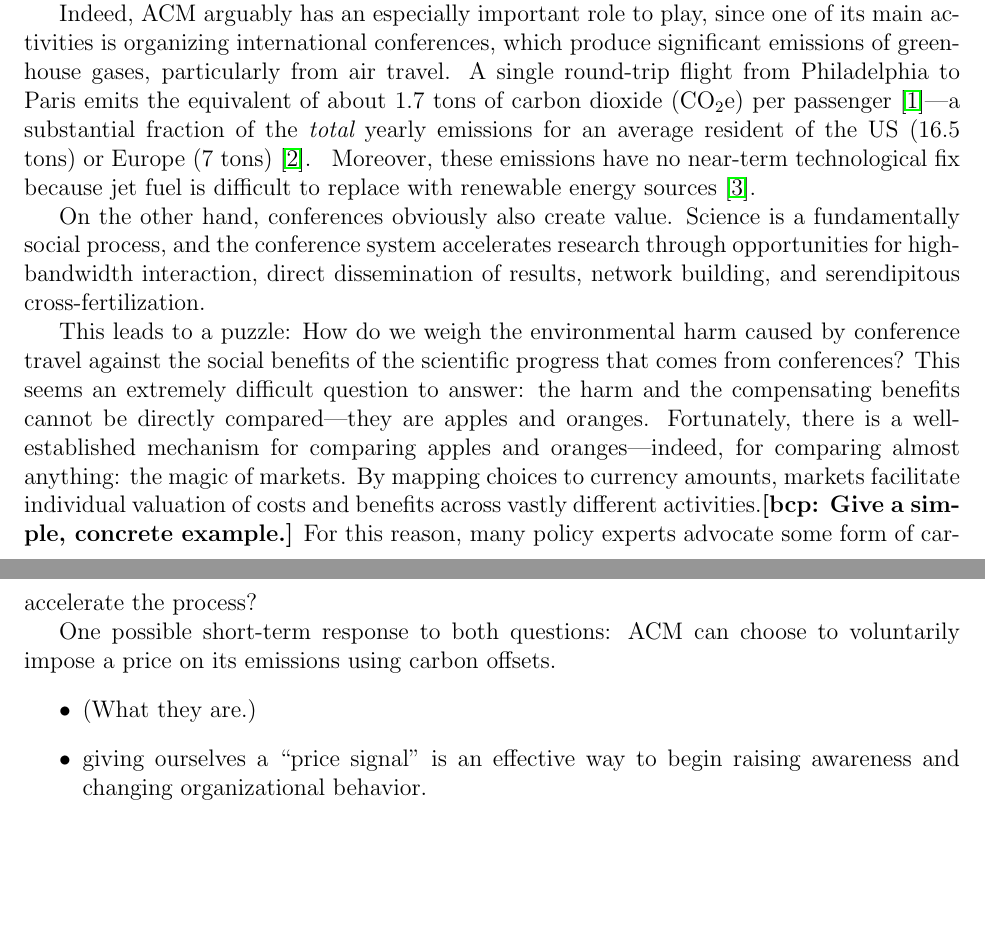
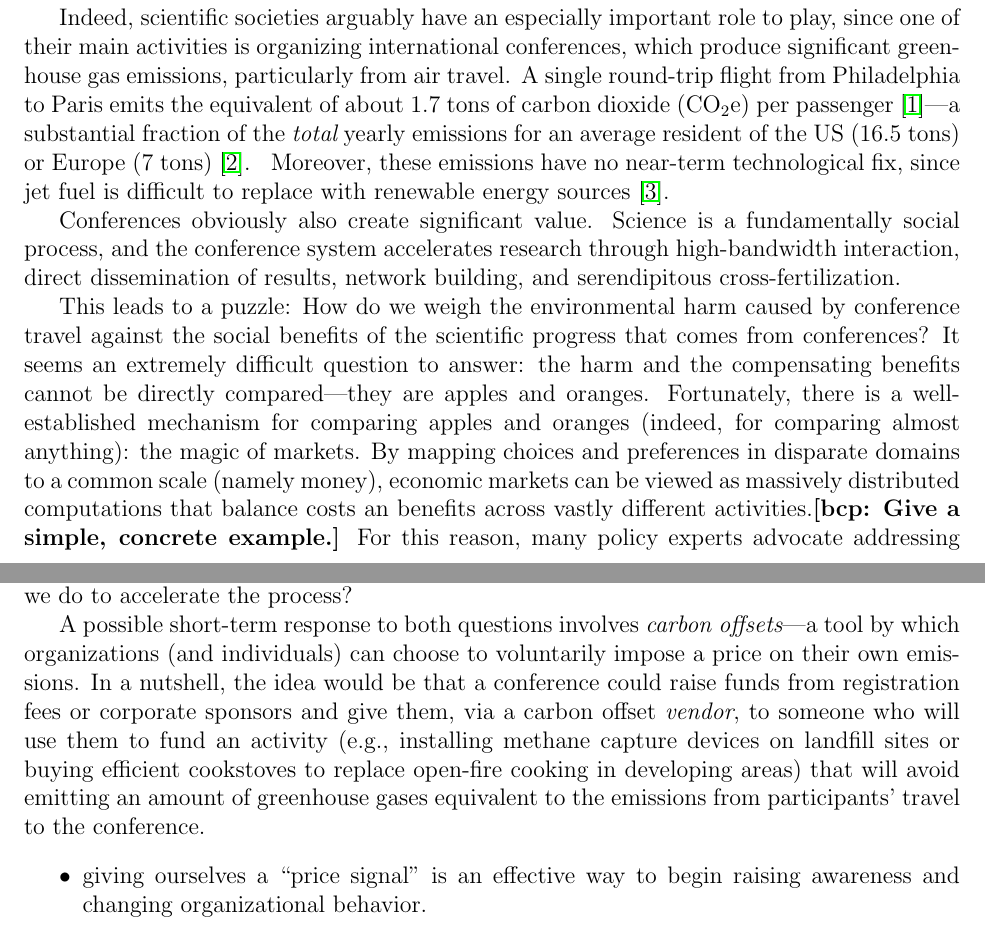
Before and after one commit to bcpierce00/acm-climate, a LaTeX document (main.tex): two parts of pages 1 and 3 of 5, joined at a grey line, cut so that both start at the same text, the shorter picture padded with empty space. Compiled offline with pdfLaTeX.

Commit message:
Checkpoint work on writing

```diff
--- a/main.tex
+++ b/main.tex
@@ -66,12 +66,12 @@ emissions by 2030 to avoid irreversible damage~\cite{IPCC-report}.
 % (Figure~\ref{fig:IPCC-cover}).
 Achieving reductions on this scale will
 require urgent and sustained commitment at all levels of society, including
-non-governmental organizations such as universities, companies, and scientific
-societies like ACM.
+large organizations like universities, companies, and scientific societies
+like ACM.
 
-Indeed, ACM arguably has an especially important role to play, since one of
-its main activities is organizing international
-conferences, which produce significant emissions of greenhouse gases,
+Indeed, scientific societies arguably have an especially important role to
+play, since one of their main activities is organizing international
+conferences, which produce significant greenhouse gas emissions,
 particularly from air travel.   A single round-trip flight from
 Philadelphia to Paris emits the equivalent of about 1.7 tons of carbon
 dioxide (\COtwoE) per passenger~\cite{carboncalculator}\iflater\bcp{Trim
@@ -81,27 +81,27 @@ tons)~\cite{emissions}.  \iflater\bcp{For comparison, ...  (put in some
   figures about the footprints of a few other things that people might think
   of reducing---driving, eating meat, upgrading their fridge...)}\fi{}
 Moreover, these emissions have no near-term
-technological fix because jet fuel is difficult to replace with
+technological fix, since jet fuel is difficult to replace with
 renewable energy sources~\cite{elec-air}.
-\iflater\bcp{Trimmed this sentence: Reducing the \COtwoE{} footprint
-of conferences will require a reduction in the footprint of the attendees'
-air travel.}\fi
+% \iflater\bcp{Trimmed this sentence: Reducing the \COtwoE{} footprint
+% of conferences will require a reduction in the footprint of the attendees'
+% air travel.}\fi
 
-On the other hand, conferences obviously also create value.  Science is a
+Conferences obviously also create significant value.  Science is a
 fundamentally social process, and the conference system accelerates research
-through opportunities for high-bandwidth interaction, direct dissemination
-of results, network building, and serendipitous cross-fertilization.
+through high-bandwidth interaction, direct dissemination of results, network
+building, and serendipitous cross-fertilization.
 
 This leads to a puzzle: How do we weigh the environmental harm caused by
 conference travel against the social benefits of the scientific progress
-that comes from conferences?  This seems an extremely difficult question to
+that comes from conferences?  It seems an extremely difficult question to
 answer: the harm and the compensating benefits cannot be directly
 compared---they are apples and oranges.
 %
 Fortunately, there is a well-established mechanism for comparing apples and
-oranges---indeed, for comparing almost anything: the magic of markets.  By
-mapping choices to currency amounts, markets facilitate individual valuation
-of costs and benefits across vastly different activities.\bcp{Give a simple,
-  concrete example.} For this reason, many policy experts advocate some form
-of carbon pricing, which places a monetary cost on greenhouse gas emissions,
-giving a market signal that changes aggregate behavior.\bcp{See
+oranges (indeed, for comparing almost anything): the magic of markets.  By
+mapping choices and preferences in disparate domains to a common scale
+(namely money), economic markets can be viewed as massively distributed
+computations that balance costs an benefits across vastly different
+activities.\bcp{Give a simple, concrete example.}  For this reason, many
+policy experts advocate addressing climate change through some form of
@@ -127 +124,0 @@ world where air travel is more expensive?  Believing that it needs to come
-quickly, what should we ethically do now to accelerate the process?
@@ -128,8 +128,20 @@ quickly, what should we ethically do now to accelerate the process?
+come as quickly as possible to avert disaster, what can we do to accelerate
+the process?
 
-One possible short-term response to both questions: ACM can choose to
-voluntarily impose a price on its emissions using carbon offsets.
+A possible short-term response to both questions involves {\em carbon
+  offsets}---a tool by which organizations (and individuals) can choose to
+voluntarily impose a price on their own emissions.
+%
+% What they are:
+In a nutshell, the idea would be that a conference could raise funds from
+registration fees or corporate sponsors and give them, via a carbon offset
+{\em vendor}, to someone who will use them to fund an activity (e.g.,
+installing methane capture devices on landfill sites or buying efficient
+cookstoves to replace open-fire cooking in developing areas) that will avoid
+emitting an amount of greenhouse gases equivalent to the emissions from
+participants' travel to the conference.
+%
 \begin{itemize}
-\item (What they are.)
 \item giving ourselves a ``price signal''
 is an effective way to begin raising awareness and changing organizational
 behavior.
```
Also changed, not shown: main.tex (41 more changed lines).
